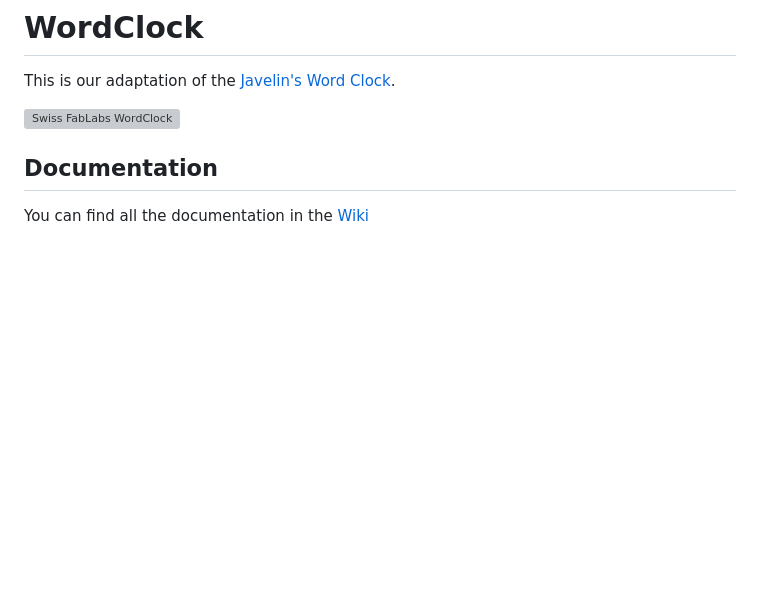
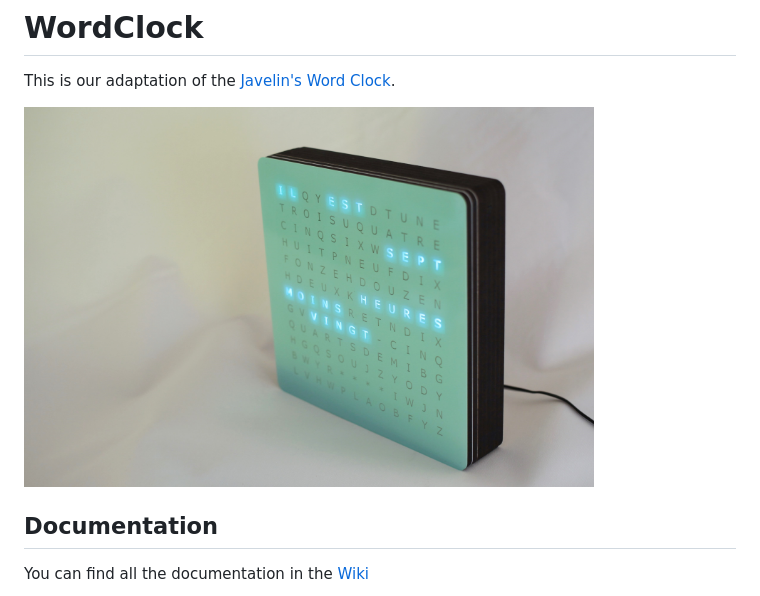
Before and after one commit to fablabs-ch/wordclock, a Markdown page: README.md, the part around the change. Rendered like a GitHub page; pictures changed too: images/wordclockUpdated2French.jpg (added); blank space fills up the shorter version; grey boxes are pictures that could not be loaded.

Commit message:
Change README image and set ratio to 80% by width

```diff
--- a/README.md
+++ b/README.md
@@ -2,7 +2,7 @@
 
 This is our adaptation of the [Javelin's Word Clock][javelin-word-clock].
 
-<img src="images/wordclockUpdatedFrench.JPG" alt="Swiss FabLabs WordClock" height="500px">
+<img src="images/wordclockUpdated2French.jpg" alt="Swiss FabLabs WordClock" width="80%">
 
 ## Documentation
 
```
